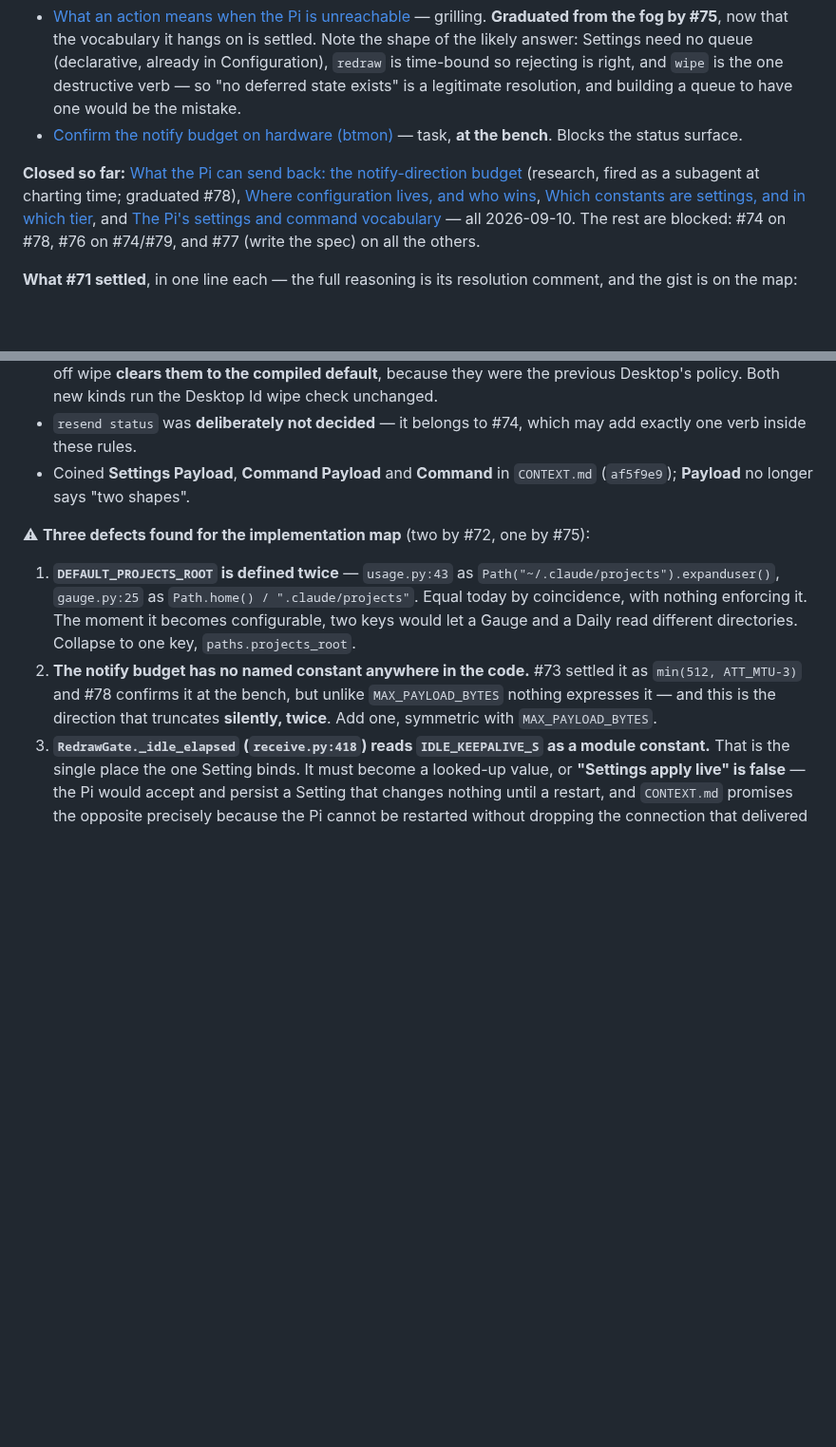
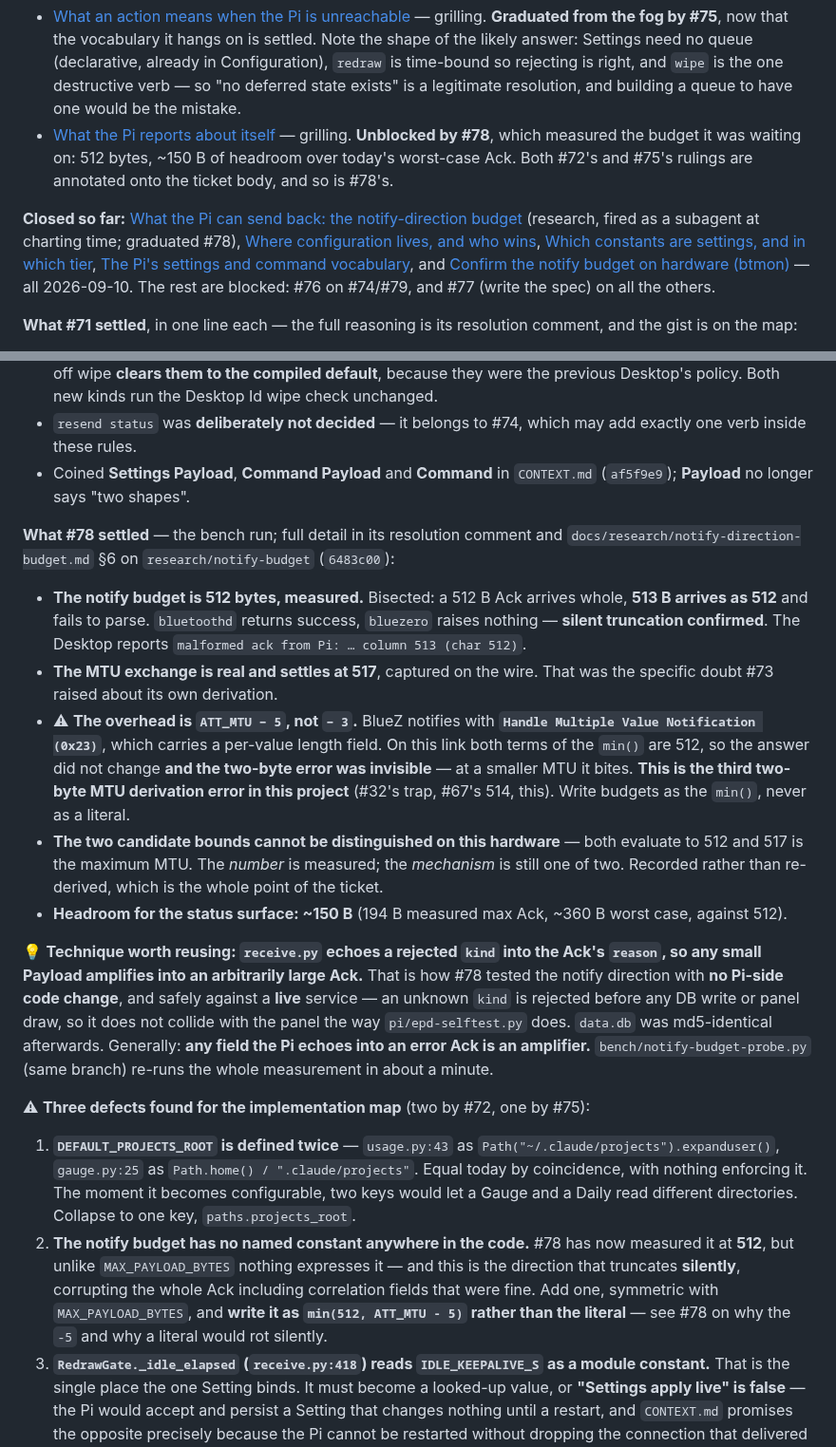
Before and after one commit to peterderkoala/zeropi.display, a Markdown page: handoff/handoff.md, 2 parts joined by grey strips. Shown at 95% size. GitHub-like rendering; blank space fills up the shorter version.

Commit message:
Handoff: record #78's bench confirmation of the notify budget
512 bytes, measured and bisected, with silent truncation confirmed at the
boundary. Records the correction the run turned up -- BlueZ notifies with
opcode 0x23, so the overhead is ATT_MTU-5, not -3 -- and why it stayed
invisible: both terms of the min() are 512 on this link. That is the third
two-byte MTU derivation error here, so the standing advice is now to write
budgets as the min() and never as a literal, which also updates defect 2.

Also records that the two candidate bounds cannot be told apart on this
hardware, so the number is measured but the mechanism is not, and the
amplifier technique that made the run possible without a Pi-side change:
receive.py echoes a rejected `kind` into the Ack's reason, and rejection
happens before any DB write or draw.

Frontier is now #74 and #79.

Co-Authored-By: Claude Opus 5 <noreply@anthropic.com>
Claude-Session: https://claude.ai/code/session_01Bsha5mbyuCPf8rhAQxnFXD

```diff
--- a/handoff/handoff.md
+++ b/handoff/handoff.md
@@ -170,20 +170,24 @@ by a CLI. **Implementation is a separate map**, as with #51→#59 and #13→#41.
   is right, and `wipe` is the one destructive verb — so "no deferred state
   exists" is a legitimate resolution, and building a queue to have one would be
   the mistake.
-- [Confirm the notify budget on hardware
-  (btmon)](https://github.com/peterderkoala/zeropi.display/issues/78) — task,
-  **at the bench**. Blocks the status surface.
+- [What the Pi reports about
+  itself](https://github.com/peterderkoala/zeropi.display/issues/74) — grilling.
+  **Unblocked by #78**, which measured the budget it was waiting on: 512 bytes,
+  ~150 B of headroom over today's worst-case Ack. Both #72's and #75's rulings
+  are annotated onto the ticket body, and so is #78's.
 
 **Closed so far:** [What the Pi can send back: the notify-direction
 budget](https://github.com/peterderkoala/zeropi.display/issues/73) (research,
 fired as a subagent at charting time; graduated #78), [Where configuration
 lives, and who wins](https://github.com/peterderkoala/zeropi.display/issues/71),
 [Which constants are settings, and in which
-tier](https://github.com/peterderkoala/zeropi.display/issues/72), and [The Pi's
+tier](https://github.com/peterderkoala/zeropi.display/issues/72), [The Pi's
 settings and command
-vocabulary](https://github.com/peterderkoala/zeropi.display/issues/75) — all
-2026-09-10. The rest are blocked: #74 on #78, #76 on #74/#79, and #77 (write the
-spec) on all the others.
+vocabulary](https://github.com/peterderkoala/zeropi.display/issues/75), and
+[Confirm the notify budget on hardware
+(btmon)](https://github.com/peterderkoala/zeropi.display/issues/78) — all
+2026-09-10. The rest are blocked: #76 on #74/#79, and #77 (write the spec) on
+all the others.
 
 **What #71 settled**, in one line each — the full reasoning is its resolution
 comment, and the gist is on the map:
@@ -267,6 +271,40 @@ constants outside the Tier system:
 - Coined **Settings Payload**, **Command Payload** and **Command** in
   `CONTEXT.md` (`af5f9e9`); **Payload** no longer says "two shapes".
 
+**What #78 settled** — the bench run; full detail in its resolution comment and
+`docs/research/notify-direction-budget.md` §6 on `research/notify-budget`
+(`6483c00`):
+
+- **The notify budget is 512 bytes, measured.** Bisected: a 512 B Ack arrives
+  whole, **513 B arrives as 512** and fails to parse. `bluetoothd` returns
+  success, `bluezero` raises nothing — **silent truncation confirmed**. The
+  Desktop reports `malformed ack from Pi: … column 513 (char 512)`.
+- **The MTU exchange is real and settles at 517**, captured on the wire. That
+  was the specific doubt #73 raised about its own derivation.
+- ⚠ **The overhead is `ATT_MTU − 5`, not `− 3`.** BlueZ notifies with
+  **`Handle Multiple Value Notification (0x23)`**, which carries a per-value
+  length field. On this link both terms of the `min()` are 512, so the answer
+  did not change **and the two-byte error was invisible** — at a smaller MTU it
+  bites. **This is the third two-byte MTU derivation error in this project**
+  (#32's trap, #67's 514, this). Write budgets as the `min()`, never as a
+  literal.
+- **The two candidate bounds cannot be distinguished on this hardware** — both
+  evaluate to 512 and 517 is the maximum MTU. The *number* is measured; the
+  *mechanism* is still one of two. Recorded rather than re-derived, which is the
+  whole point of the ticket.
+- **Headroom for the status surface: ~150 B** (194 B measured max Ack, ~360 B
+  worst case, against 512).
+
+💡 **Technique worth reusing: `receive.py` echoes a rejected `kind` into the
+Ack's `reason`, so any small Payload amplifies into an arbitrarily large Ack.**
+That is how #78 tested the notify direction with **no Pi-side code change**, and
+safely against a **live** service — an unknown `kind` is rejected before any DB
+write or panel draw, so it does not collide with the panel the way
+`pi/epd-selftest.py` does. `data.db` was md5-identical afterwards. Generally:
+**any field the Pi echoes into an error Ack is an amplifier.**
+`bench/notify-budget-probe.py` (same branch) re-runs the whole measurement in
+about a minute.
+
 ⚠ **Three defects found for the implementation map** (two by #72, one by #75):
 
 1. **`DEFAULT_PROJECTS_ROOT` is defined twice** — `usage.py:43` as
@@ -274,10 +312,12 @@ constants outside the Tier system:
    ".claude/projects"`. Equal today by coincidence, with nothing enforcing it.
    The moment it becomes configurable, two keys would let a Gauge and a Daily
    read different directories. Collapse to one key, `paths.projects_root`.
-2. **The notify budget has no named constant anywhere in the code.** #73 settled
-   it as `min(512, ATT_MTU-3)` and #78 confirms it at the bench, but unlike
-   `MAX_PAYLOAD_BYTES` nothing expresses it — and this is the direction that
-   truncates **silently, twice**. Add one, symmetric with `MAX_PAYLOAD_BYTES`.
+2. **The notify budget has no named constant anywhere in the code.** #78 has now
+   measured it at **512**, but unlike `MAX_PAYLOAD_BYTES` nothing expresses it —
+   and this is the direction that truncates **silently**, corrupting the whole
+   Ack including correlation fields that were fine. Add one, symmetric with
+   `MAX_PAYLOAD_BYTES`, and **write it as `min(512, ATT_MTU - 5)` rather than
+   the literal** — see #78 on why the `-5` and why a literal would rot silently.
 3. **`RedrawGate._idle_elapsed` (`receive.py:418`) reads `IDLE_KEEPALIVE_S` as a
    module constant.** That is the single place the one Setting binds. It must
    become a looked-up value, or **"Settings apply live" is false** — the Pi
```
